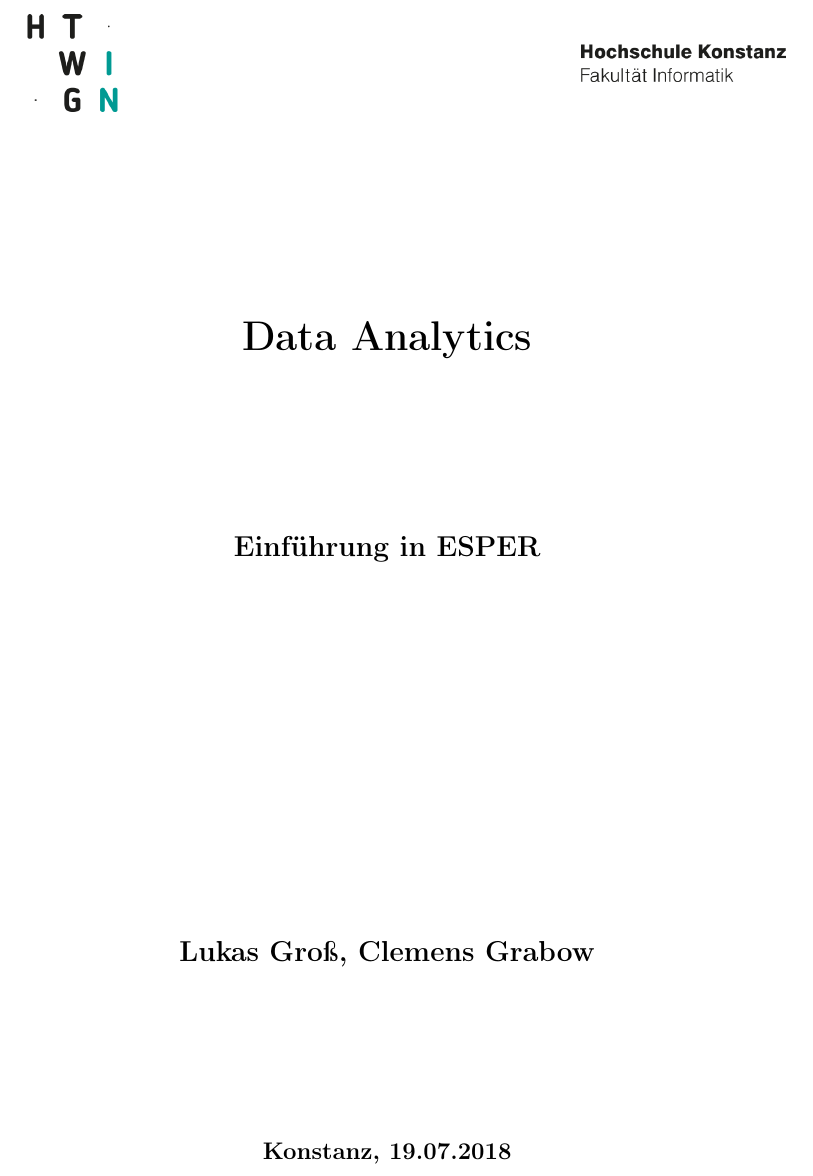
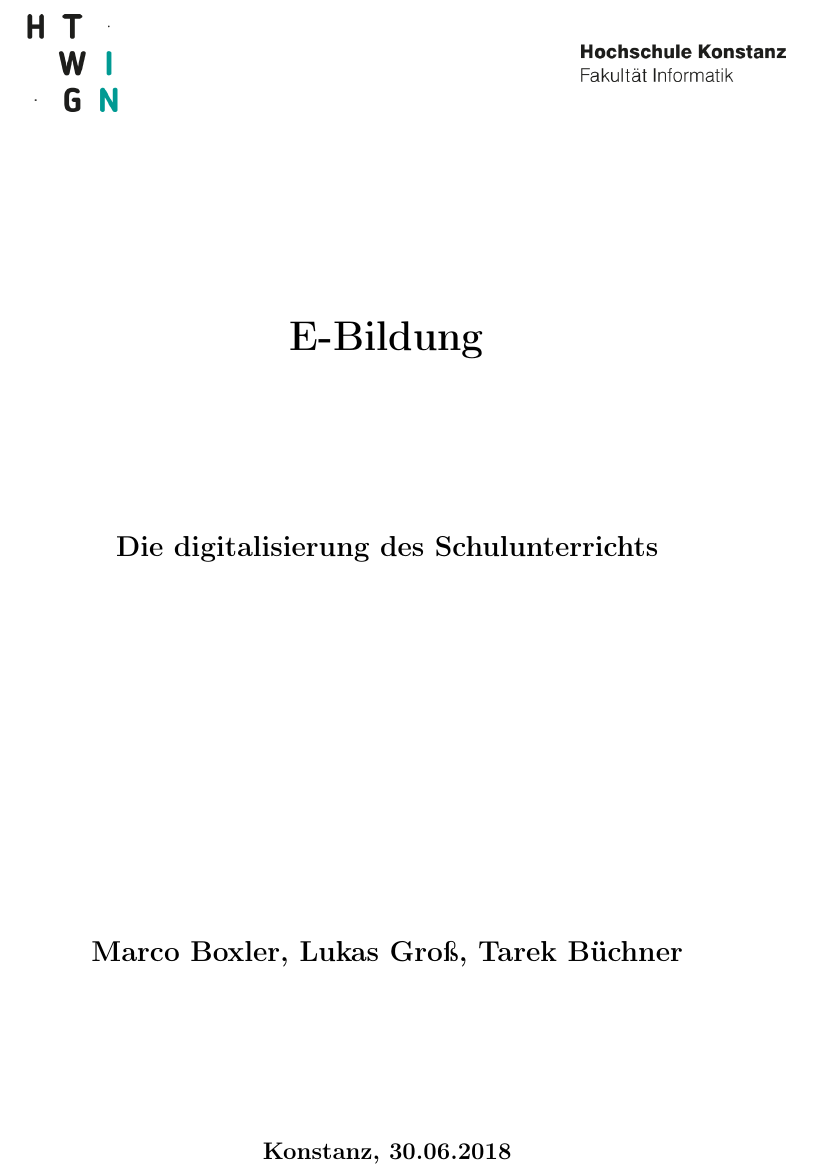
Before and after one commit to AbgespaceterTyp/smartcity-e-bildung, a LaTeX document (Smart_City_Digitalisierung_Des_Schulsystems.tex): part of page 1 of 6, cut at the place of the change. Compiled offline with pdfLaTeX.

Commit message:
updated title page

```diff
--- a/Smart_City_Digitalisierung_Des_Schulsystems.tex
+++ b/Smart_City_Digitalisierung_Des_Schulsystems.tex
@@ -100,10 +100,10 @@
 
 \renewcommand\lstlistingname{Quelltext} % Change language of section name
 
-\newcommand{\thema}{Data Analytics}
-\newcommand{\untertitel}{Einführung in ESPER}
-\newcommand{\autoren}{Lukas Groß, Clemens Grabow}
-\newcommand{\abgabedatum}{19.07.2018}
+\newcommand{\thema}{E-Bildung}
+\newcommand{\untertitel}{Die digitalisierung des Schulunterrichts}
+\newcommand{\autoren}{Marco Boxler, Lukas Groß, Tarek Büchner}
+\newcommand{\abgabedatum}{30.06.2018}
 \newcommand{\arbeitsTyp}{Ausarbeitung}
 
 \begin{document}
```
